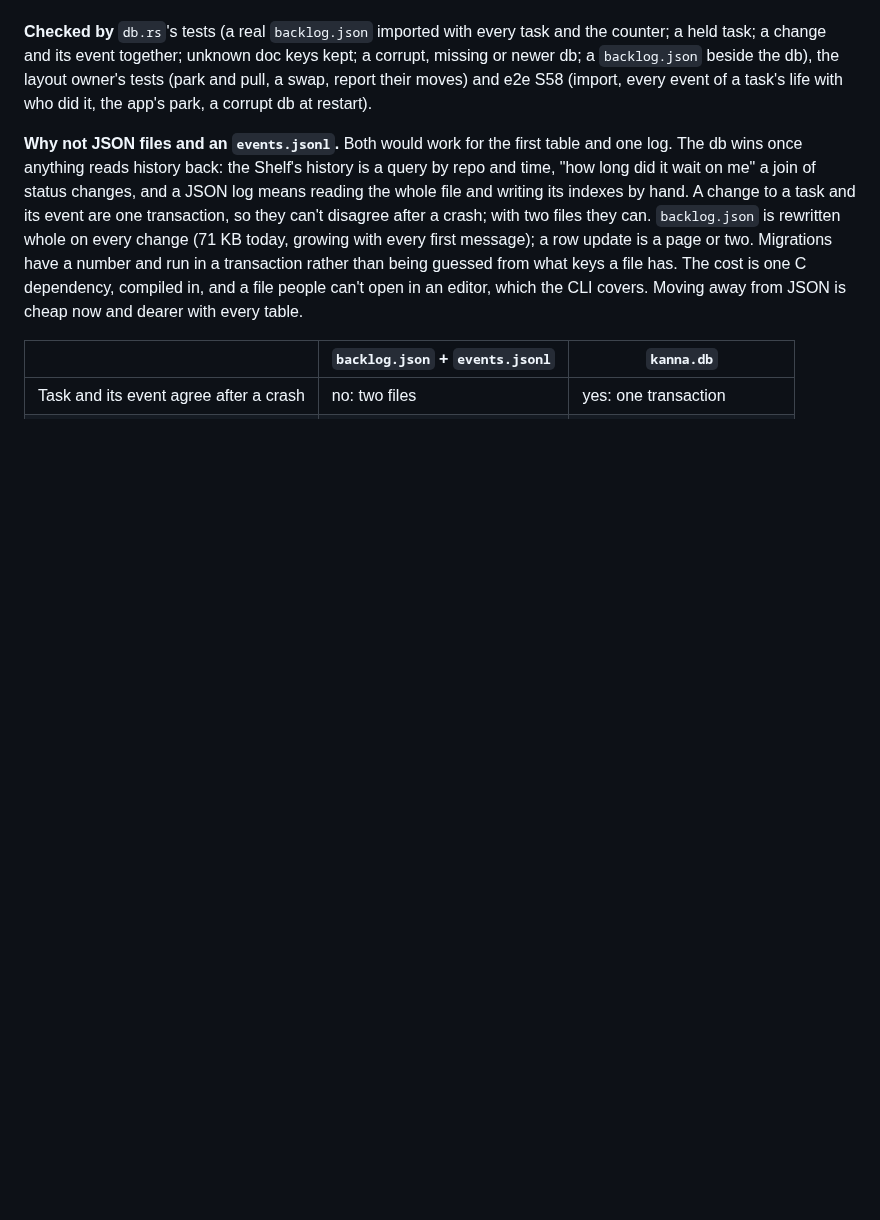
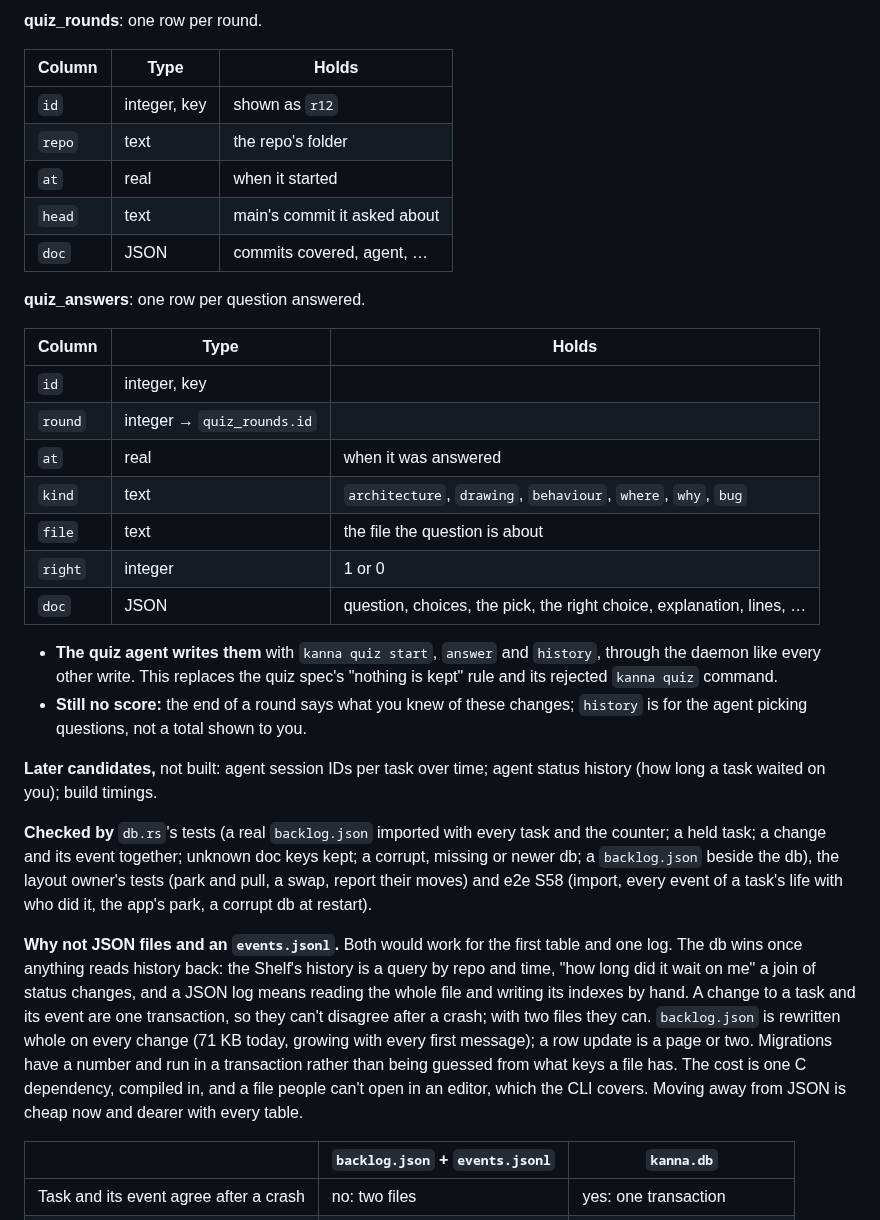
Before and after one commit to jemdiggity/kanna-v4, a Markdown page: docs/specs/database.md, the part around one of its changes. Rendered like a GitHub page; blank space fills up the shorter version.

Commit message:
Database spec: quiz rounds and answers proposed

```diff
--- a/docs/specs/database.md
+++ b/docs/specs/database.md
@@ -67,3 +86,29 @@ flowchart LR
+**quiz_rounds**: one row per round.
+
+| Column | Type | Holds |
+|---|---|---|
+| `id` | integer, key | shown as `r12` |
+| `repo` | text | the repo's folder |
+| `at` | real | when it started |
+| `head` | text | main's commit it asked about |
+| `doc` | JSON | commits covered, agent, … |
+
+**quiz_answers**: one row per question answered.
+
+| Column | Type | Holds |
+|---|---|---|
+| `id` | integer, key | |
+| `round` | integer → `quiz_rounds.id` | |
+| `at` | real | when it was answered |
+| `kind` | text | `architecture`, `drawing`, `behaviour`, `where`, `why`, `bug` |
+| `file` | text | the file the question is about |
+| `right` | integer | 1 or 0 |
+| `doc` | JSON | question, choices, the pick, the right choice, explanation, lines, … |
+
+- **The quiz agent writes them** with `kanna quiz start`, `answer` and `history`, through the daemon like every other write. This replaces the quiz spec's "nothing is kept" rule and its rejected `kanna quiz` command.
+- **Still no score:** the end of a round says what you knew of these changes; `history` is for the agent picking questions, not a total shown to you.
+
+**Later candidates,** not built: agent session IDs per task over time; agent status history (how long a task waited on you); build timings.
 
 **Checked by** `db.rs`'s tests (a real `backlog.json` imported with every task and the counter; a held task; a change and its event together; unknown doc keys kept; a corrupt, missing or newer db; a `backlog.json` beside the db), the layout owner's tests (park and pull, a swap, report their moves) and e2e S58 (import, every event of a task's life with who did it, the app's park, a corrupt db at restart).
 
```
Also changed, not shown: other parts of docs/specs/database.md (+20 -1 lines).
